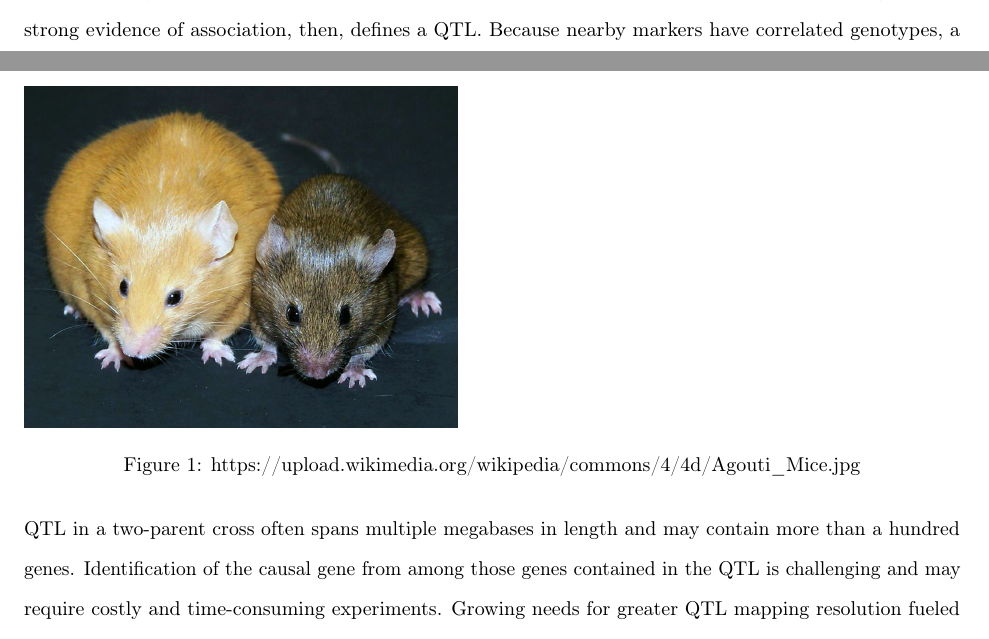
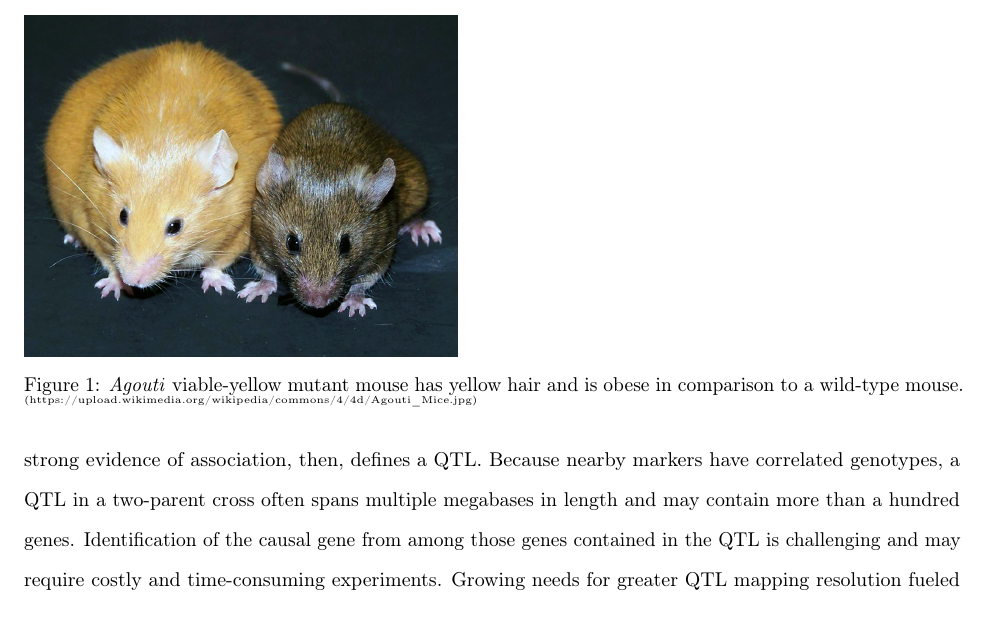
Before and after one commit to fboehm/chapter1, a LaTeX document (main.tex): two parts of pages 1 and 2 of 12 before the commit and part of page 2 of 12 after it, the two joined at a grey line, cut at the place of the change. Compiled offline with pdfLaTeX.

Commit message:
updated figure legend

```diff
--- a/main.tex
+++ b/main.tex
@@ -202,10 +202,9 @@ Later research identified altered signaling by the melanocortin-4 receptor in th
 Therapeutics to mitigate the effects of \emph{Agouti} mutations are currently being studied.
 
 
-
 \begin{figure}
 \includegraphics[height=6cm]{figs/Agouti.jpg}
-\caption{https://upload.wikimedia.org/wikipedia/commons/4/4d/Agouti\_Mice.jpg}
+\caption{\emph{Agouti} viable-yellow mutant mouse has yellow hair and is obese in comparison to a wild-type mouse. \tiny{(https://upload.wikimedia.org/wikipedia/commons/4/4d/Agouti\_Mice.jpg)}}
 \label{fig:agouti}
 \end{figure}
 
```
Also changed, not shown: figure/backcross-1.pdf, figure/encircle-1.pdf, main.pdf, 1 other file.
